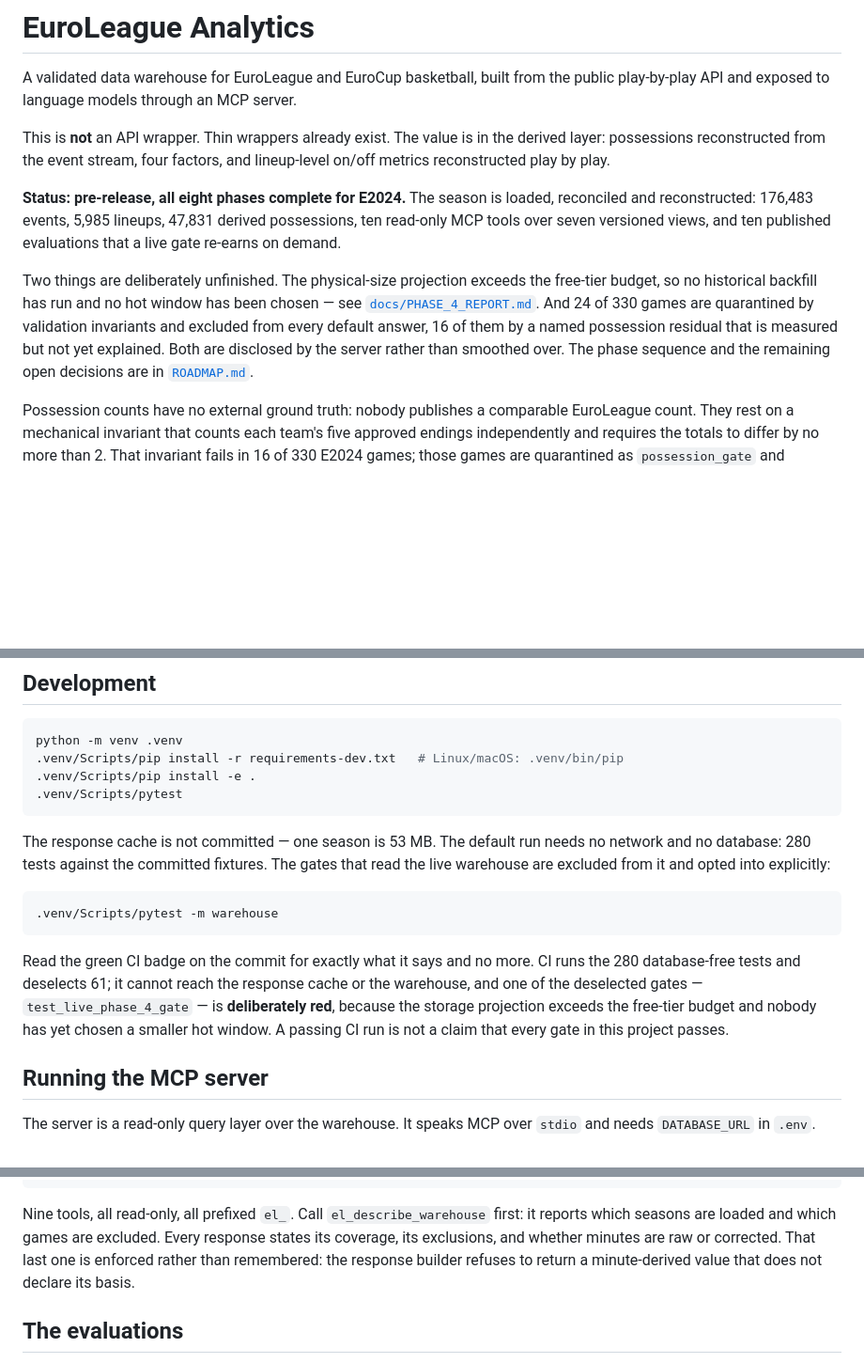
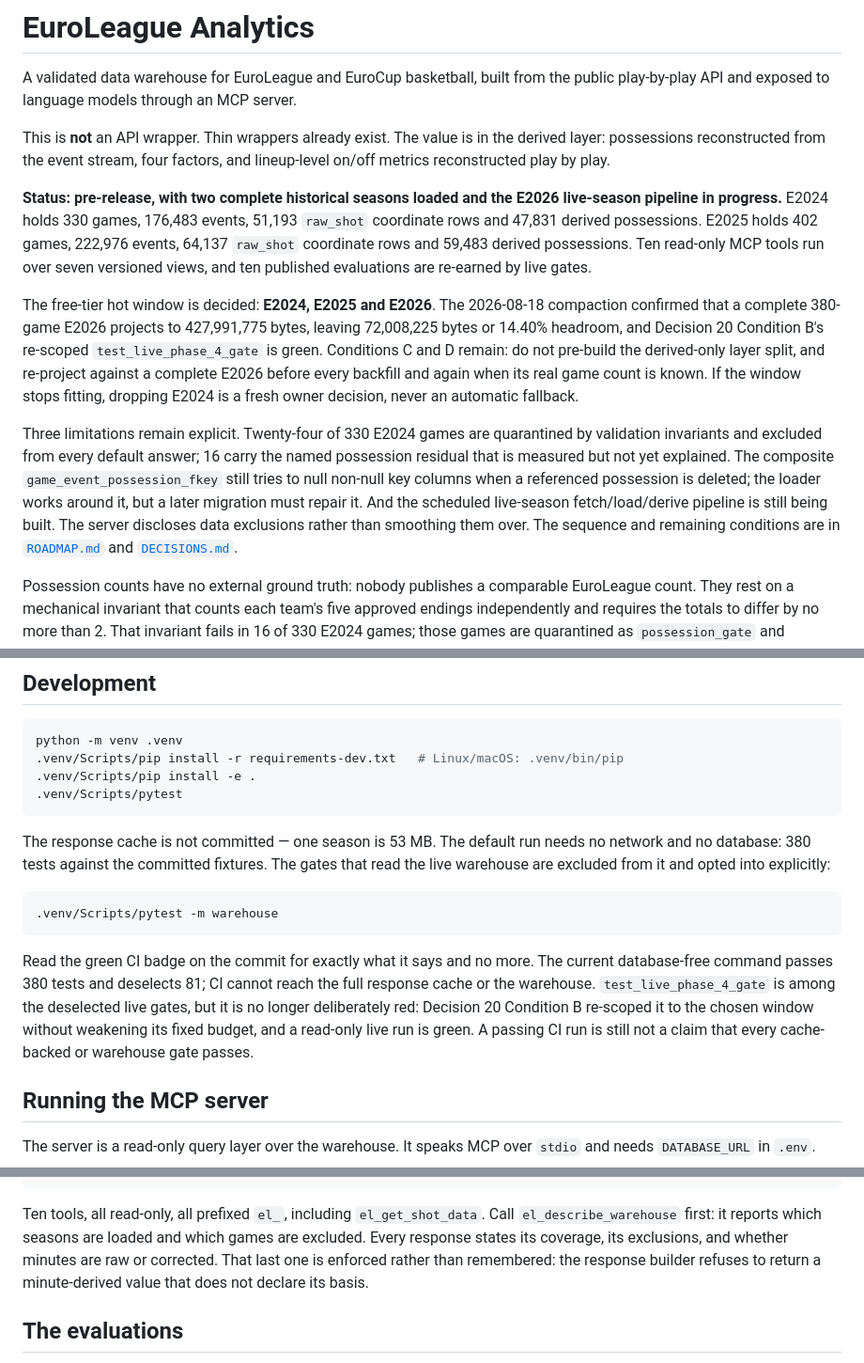
Before and after one commit to egemeny13/euroleague-analytics, a Markdown page: README.md, 3 parts joined by grey strips. Shown at 94% size. GitHub-like rendering; blank space fills up the shorter version.

Commit message:
docs: refresh README for two loaded seasons

````diff
--- a/README.md
+++ b/README.md
@@ -7,18 +7,32 @@ This is **not** an API wrapper. Thin wrappers already exist. The value is in the
 derived layer: possessions reconstructed from the event stream, four factors,
 and lineup-level on/off metrics reconstructed play by play.
 
-**Status: pre-release, all eight phases complete for E2024.** The season is
-loaded, reconciled and reconstructed: 176,483 events, 5,985 lineups, 47,831
-derived possessions, ten read-only MCP tools over seven versioned views,
-and ten published evaluations that a live gate re-earns on demand.
+**Status: pre-release, with two complete historical seasons loaded and the
+E2026 live-season pipeline in progress.** E2024 holds 330 games, 176,483 events,
+51,193 `raw_shot` coordinate rows and 47,831 derived possessions. E2025 holds
+402 games, 222,976 events, 64,137 `raw_shot` coordinate rows and 59,483 derived
+possessions. Ten read-only MCP tools run over seven versioned views, and ten
+published evaluations are re-earned by live gates.
 
-Two things are deliberately unfinished. The physical-size projection exceeds the
-free-tier budget, so no historical backfill has run and no hot window has been
-chosen — see [`docs/PHASE_4_REPORT.md`](docs/PHASE_4_REPORT.md). And 24 of 330
-games are quarantined by validation invariants and excluded from every default
-answer, 16 of them by a named possession residual that is measured but not yet
-explained. Both are disclosed by the server rather than smoothed over. The phase
-sequence and the remaining open decisions are in [`ROADMAP.md`](ROADMAP.md).
+The free-tier hot window is decided: **E2024, E2025 and E2026**. The 2026-08-18
+compaction confirmed that a complete 380-game E2026 projects to 427,991,775
+bytes, leaving 72,008,225 bytes or 14.40% headroom, and Decision 20 Condition B's
+re-scoped `test_live_phase_4_gate` is green. Conditions C and D remain: do not
+pre-build the derived-only layer split, and re-project against a complete E2026
+before every backfill and again when its real game count is known. If the window
+stops fitting, dropping E2024 is a fresh owner decision, never an automatic
+fallback.
+
+Three limitations remain explicit. Twenty-four of 330 E2024 games are
+quarantined by validation invariants and excluded from every default answer; 16
+carry the named possession residual that is measured but not yet explained.
+The composite `game_event_possession_fkey` still tries to null non-null key
+columns when a referenced possession is deleted; the loader works around it,
+but a later migration must repair it. And the scheduled live-season
+fetch/load/derive pipeline is still being built. The server discloses data
+exclusions rather than smoothing them over. The sequence and remaining
+conditions are in [`ROADMAP.md`](ROADMAP.md) and
+[`DECISIONS.md`](DECISIONS.md).
 
 Possession counts have no external ground truth: nobody publishes a comparable
 EuroLeague count. They rest on a mechanical invariant that counts each team's
@@ -95,19 +109,20 @@ python -m venv .venv
 ```
 
 The response cache is not committed — one season is 53 MB. The default run needs
-no network and no database: 280 tests against the committed fixtures. The gates
+no network and no database: 380 tests against the committed fixtures. The gates
 that read the live warehouse are excluded from it and opted into explicitly:
 
 ```sh
 .venv/Scripts/pytest -m warehouse
 ```
 
-Read the green CI badge on the commit for exactly what it says and no more. CI
-runs the 280 database-free tests and deselects 61; it cannot reach the response
-cache or the warehouse, and one of the deselected gates —
-`test_live_phase_4_gate` — is **deliberately red**, because the storage
-projection exceeds the free-tier budget and nobody has yet chosen a smaller hot
-window. A passing CI run is not a claim that every gate in this project passes.
+Read the green CI badge on the commit for exactly what it says and no more. The
+current database-free command passes 380 tests and deselects 81; CI cannot reach
+the full response cache or the warehouse. `test_live_phase_4_gate` is among the
+deselected live gates, but it is no longer deliberately red: Decision 20
+Condition B re-scoped it to the chosen window without weakening its fixed budget,
+and a read-only live run is green. A passing CI run is still not a claim that
+every cache-backed or warehouse gate passes.
 
 ## Running the MCP server
 
@@ -131,11 +146,12 @@ To use it from Claude Desktop, add to `claude_desktop_config.json`:
 }
 ```
 
-Nine tools, all read-only, all prefixed `el_`. Call `el_describe_warehouse`
-first: it reports which seasons are loaded and which games are excluded. Every
-response states its coverage, its exclusions, and whether minutes are raw or
-corrected. That last one is enforced rather than remembered: the response builder
-refuses to return a minute-derived value that does not declare its basis.
+Ten tools, all read-only, all prefixed `el_`, including `el_get_shot_data`.
+Call `el_describe_warehouse` first: it reports which seasons are loaded and
+which games are excluded. Every response states its coverage, its exclusions,
+and whether minutes are raw or corrected. That last one is enforced rather than
+remembered: the response builder refuses to return a minute-derived value that
+does not declare its basis.
 
 ## The evaluations
 
````
Also changed, not shown: other parts of README.md (+1 -1 lines).
